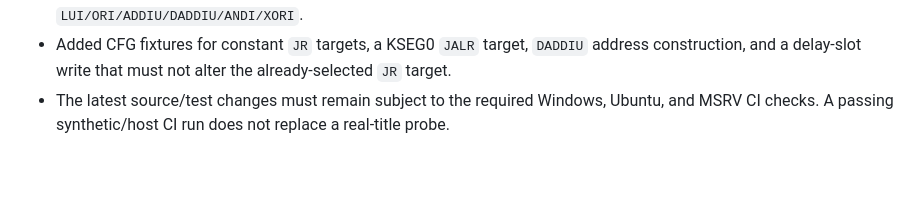
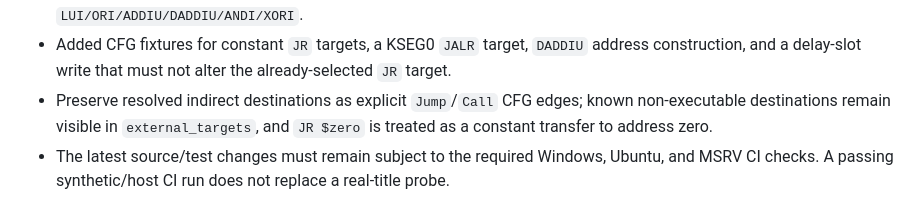
Before and after one commit to RidTheWann/REPS2-Project, a Markdown page: docs/PROJECT_STATE.md, the part around one of its changes. GitHub-like rendering; blank space fills up the shorter version.

Commit message:
docs: clarify indirect CFG edges and fix Black probe typo

```diff
--- a/docs/PROJECT_STATE.md
+++ b/docs/PROJECT_STATE.md
@@ -47,6 +47,9 @@ Downhill Domination probe with this resolver has not yet been run.
 - Added CFG fixtures for constant `JR` targets, a KSEG0 `JALR` target,
   `DADDIU` address construction, and a delay-slot write that must not alter
   the already-selected `JR` target.
+- Preserve resolved indirect destinations as explicit `Jump`/`Call` CFG edges;
+  known non-executable destinations remain visible in `external_targets`, and
+  `JR $zero` is treated as a constant transfer to address zero.
 - The latest source/test changes must remain subject to the required Windows,
   Ubuntu, and MSRV CI checks. A passing synthetic/host CI run does not replace
   a real-title probe.
```
Also changed, not shown: other parts of docs/PROJECT_STATE.md (+1 -1 lines).
